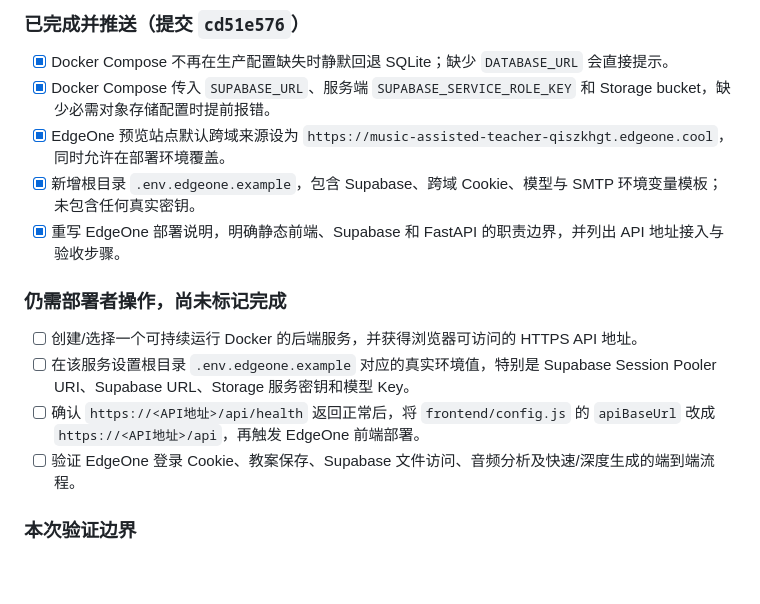
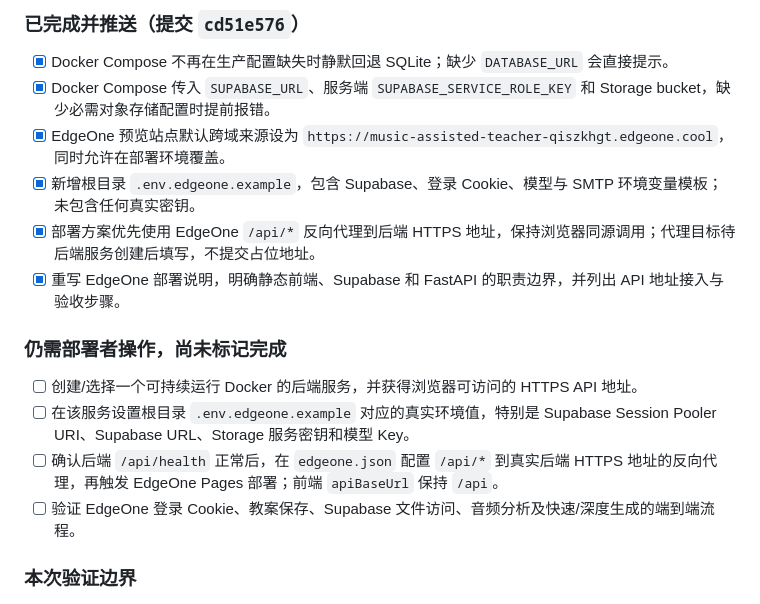
Before and after one commit to Echo-cln/Music_Assisted_Teacher, a Markdown page: docs/IMPLEMENTATION_TODO.md, the part around the change. Rendered like a GitHub page; blank space fills up the shorter version.

```diff
--- a/docs/IMPLEMENTATION_TODO.md
+++ b/docs/IMPLEMENTATION_TODO.md
@@ -237,14 +237,15 @@
 - [x] Docker Compose 不再在生产配置缺失时静默回退 SQLite；缺少 `DATABASE_URL` 会直接提示。
 - [x] Docker Compose 传入 `SUPABASE_URL`、服务端 `SUPABASE_SERVICE_ROLE_KEY` 和 Storage bucket，缺少必需对象存储配置时提前报错。
 - [x] EdgeOne 预览站点默认跨域来源设为 `https://music-assisted-teacher-qiszkhgt.edgeone.cool`，同时允许在部署环境覆盖。
-- [x] 新增根目录 `.env.edgeone.example`，包含 Supabase、跨域 Cookie、模型与 SMTP 环境变量模板；未包含任何真实密钥。
+- [x] 新增根目录 `.env.edgeone.example`，包含 Supabase、登录 Cookie、模型与 SMTP 环境变量模板；未包含任何真实密钥。
+- [x] 部署方案优先使用 EdgeOne `/api/*` 反向代理到后端 HTTPS 地址，保持浏览器同源调用；代理目标待后端服务创建后填写，不提交占位地址。
 - [x] 重写 EdgeOne 部署说明，明确静态前端、Supabase 和 FastAPI 的职责边界，并列出 API 地址接入与验收步骤。
 
 ### 仍需部署者操作，尚未标记完成
 
 - [ ] 创建/选择一个可持续运行 Docker 的后端服务，并获得浏览器可访问的 HTTPS API 地址。
 - [ ] 在该服务设置根目录 `.env.edgeone.example` 对应的真实环境值，特别是 Supabase Session Pooler URI、Supabase URL、Storage 服务密钥和模型 Key。
-- [ ] 确认 `https://<API地址>/api/health` 返回正常后，将 `frontend/config.js` 的 `apiBaseUrl` 改成 `https://<API地址>/api`，再触发 EdgeOne 前端部署。
+- [ ] 确认后端 `/api/health` 正常后，在 `edgeone.json` 配置 `/api/*` 到真实后端 HTTPS 地址的反向代理，再触发 EdgeOne Pages 部署；前端 `apiBaseUrl` 保持 `/api`。
 - [ ] 验证 EdgeOne 登录 Cookie、教案保存、Supabase 文件访问、音频分析及快速/深度生成的端到端流程。
 
 ### 本次验证边界
```
Also changed, not shown: docs/EDGEONE_DEPLOYMENT.md (+16 -7 lines).
